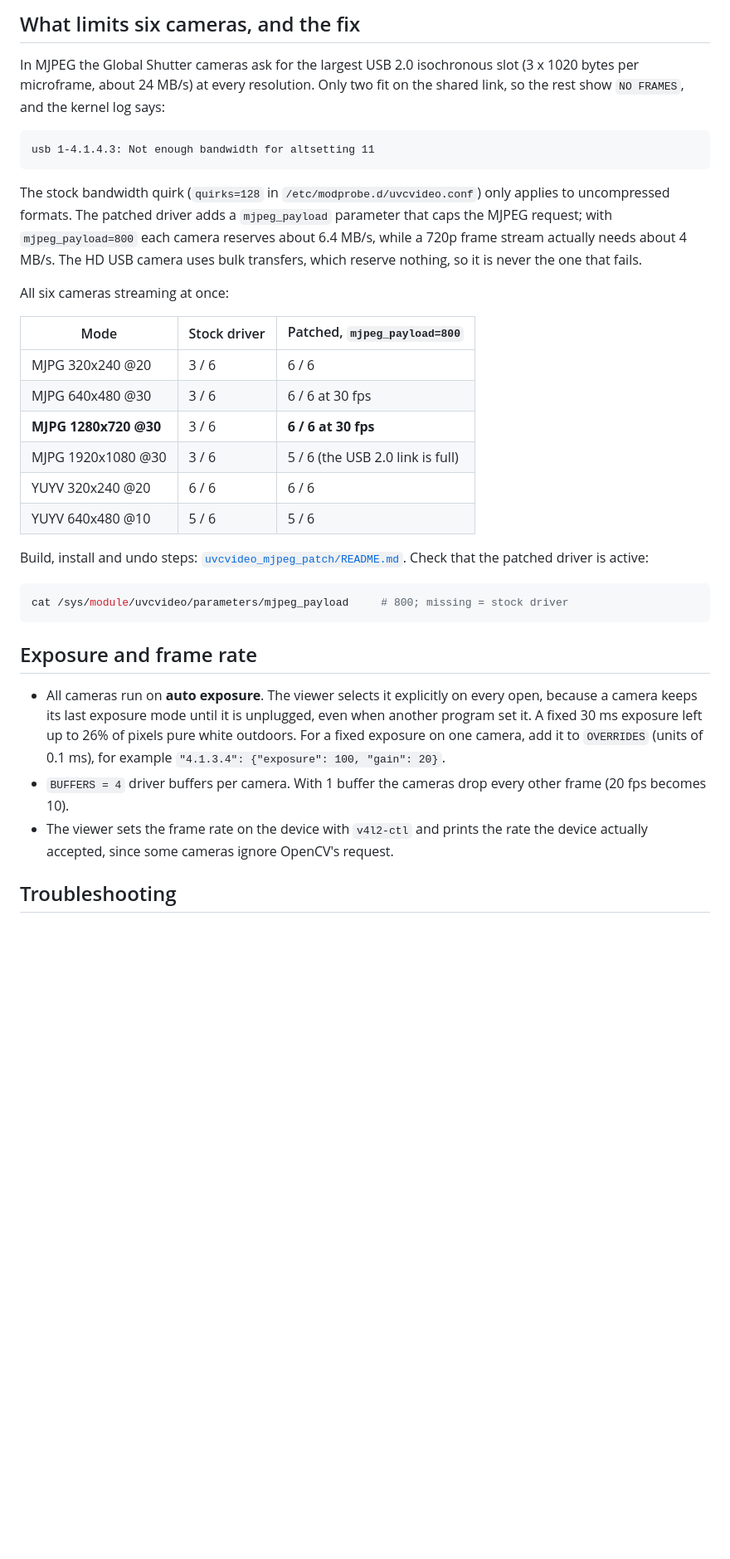
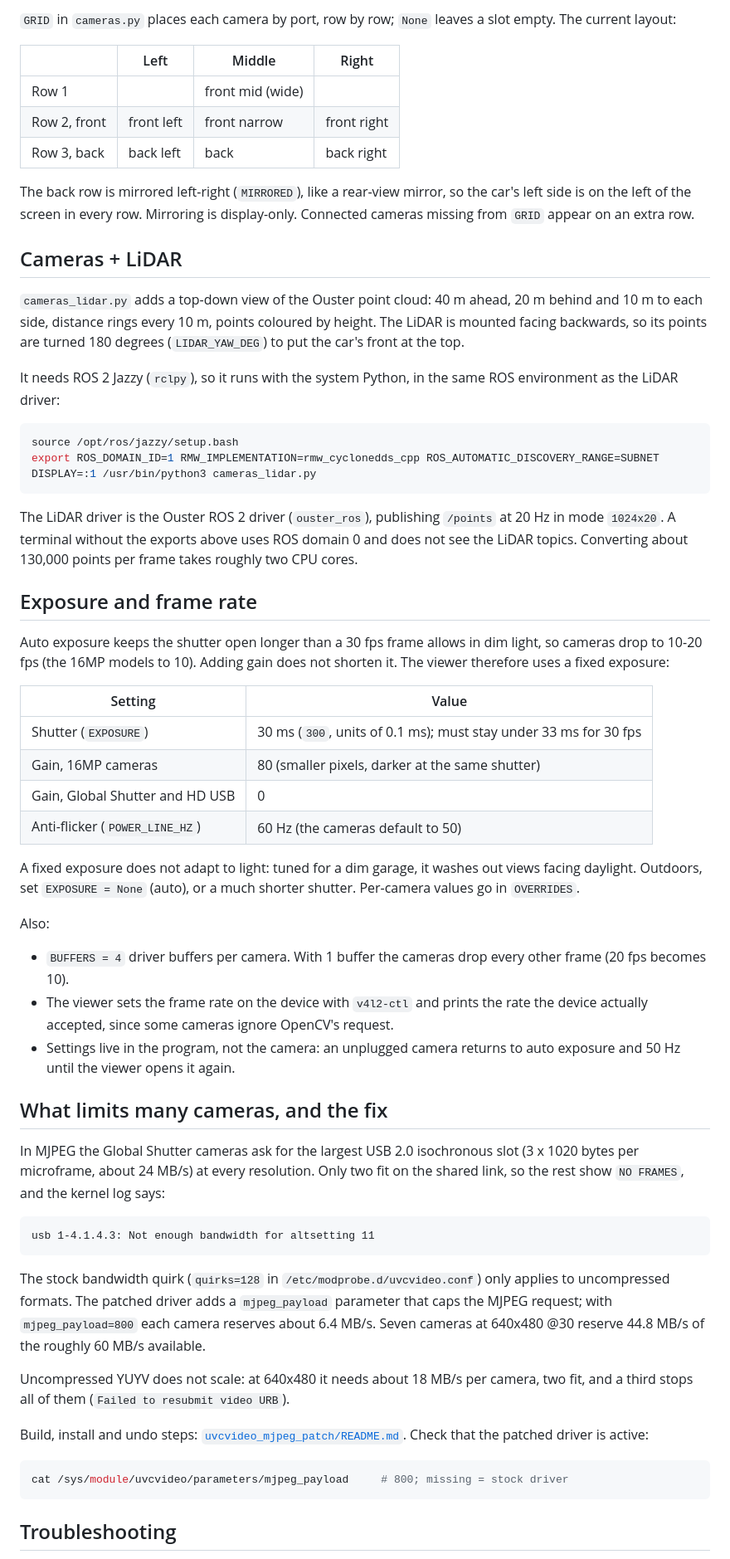
Before and after one commit to LittleWebCat/nvidia-thor-7-camera-lidar-Live, a Markdown page: README.md, the part around one of its changes. Shown at 83% size. GitHub-like rendering; blank space fills up the shorter version.

````diff
--- a/README.md
+++ b/README.md
@@ -58,5 +61,66 @@ back, wide front, right back). Each tile shows its role, port and live fps.
 
-## What limits six cameras, and the fix
+`GRID` in `cameras.py` places each camera by port, row by row; `None` leaves a
+slot empty. The current layout:
+
+| | Left | Middle | Right |
+|---|---|---|---|
+| Row 1 | | front mid (wide) | |
+| Row 2, front | front left | front narrow | front right |
+| Row 3, back | back left | back | back right |
+
+The back row is mirrored left-right (`MIRRORED`), like a rear-view mirror, so
+the car's left side is on the left of the screen in every row. Mirroring is
+display-only. Connected cameras missing from `GRID` appear on an extra row.
+
+## Cameras + LiDAR
+
+`cameras_lidar.py` adds a top-down view of the Ouster point cloud: 40 m ahead,
+20 m behind and 10 m to each side, distance rings every 10 m, points coloured
+by height. The LiDAR is mounted facing backwards, so its points are turned
+180 degrees (`LIDAR_YAW_DEG`) to put the car's front at the top.
+
+It needs ROS 2 Jazzy (`rclpy`), so it runs with the system Python, in the same
+ROS environment as the LiDAR driver:
+
+```bash
+source /opt/ros/jazzy/setup.bash
+export ROS_DOMAIN_ID=1 RMW_IMPLEMENTATION=rmw_cyclonedds_cpp ROS_AUTOMATIC_DISCOVERY_RANGE=SUBNET
+DISPLAY=:1 /usr/bin/python3 cameras_lidar.py
+```
+
+The LiDAR driver is the Ouster ROS 2 driver (`ouster_ros`), publishing
+`/points` at 20 Hz in mode `1024x20`. A terminal without the exports above uses
+ROS domain 0 and does not see the LiDAR topics. Converting about 130,000
+points per frame takes roughly two CPU cores.
+
+## Exposure and frame rate
+
+Auto exposure keeps the shutter open longer than a 30 fps frame allows in dim
+light, so cameras drop to 10-20 fps (the 16MP models to 10). Adding gain does
+not shorten it. The viewer therefore uses a fixed exposure:
+
+| Setting | Value |
+|---|---|
+| Shutter (`EXPOSURE`) | 30 ms (`300`, units of 0.1 ms); must stay under 33 ms for 30 fps |
+| Gain, 16MP cameras | 80 (smaller pixels, darker at the same shutter) |
+| Gain, Global Shutter and HD USB | 0 |
+| Anti-flicker (`POWER_LINE_HZ`) | 60 Hz (the cameras default to 50) |
+
+A fixed exposure does not adapt to light: tuned for a dim garage, it washes
+out views facing daylight. Outdoors, set `EXPOSURE = None` (auto), or a much
+shorter shutter. Per-camera values go in `OVERRIDES`.
+
+Also:
+
+- `BUFFERS = 4` driver buffers per camera. With 1 buffer the cameras drop
+  every other frame (20 fps becomes 10).
+- The viewer sets the frame rate on the device with `v4l2-ctl` and prints the
+  rate the device actually accepted, since some cameras ignore OpenCV's
+  request.
+- Settings live in the program, not the camera: an unplugged camera returns
+  to auto exposure and 50 Hz until the viewer opens it again.
+
+## What limits many cameras, and the fix
 
 In MJPEG the Global Shutter cameras ask for the largest USB 2.0 isochronous
 slot (3 x 1020 bytes per microframe, about 24 MB/s) at every resolution. Only
@@ -70,20 +134,11 @@ usb 1-4.1.4.3: Not enough bandwidth for altsetting 11
 The stock bandwidth quirk (`quirks=128` in `/etc/modprobe.d/uvcvideo.conf`)
 only applies to uncompressed formats. The patched driver adds a
 `mjpeg_payload` parameter that caps the MJPEG request; with
-`mjpeg_payload=800` each camera reserves about 6.4 MB/s, while a 720p frame
-stream actually needs about 4 MB/s. The HD USB camera uses bulk transfers,
-which reserve nothing, so it is never the one that fails.
+`mjpeg_payload=800` each camera reserves about 6.4 MB/s. Seven cameras at
+640x480 @30 reserve 44.8 MB/s of the roughly 60 MB/s available.
 
-All six cameras streaming at once:
-
-| Mode | Stock driver | Patched, `mjpeg_payload=800` |
-|---|---|---|
-| MJPG 320x240 @20 | 3 / 6 | 6 / 6 |
-| MJPG 640x480 @30 | 3 / 6 | 6 / 6 at 30 fps |
-| **MJPG 1280x720 @30** | 3 / 6 | **6 / 6 at 30 fps** |
-| MJPG 1920x1080 @30 | 3 / 6 | 5 / 6 (the USB 2.0 link is full) |
-| YUYV 320x240 @20 | 6 / 6 | 6 / 6 |
-| YUYV 640x480 @10 | 5 / 6 | 5 / 6 |
+Uncompressed YUYV does not scale: at 640x480 it needs about 18 MB/s per
+camera, two fit, and a third stops all of them (`Failed to resubmit video URB`).
 
 Build, install and undo steps: [`uvcvideo_mjpeg_patch/README.md`](uvcvideo_mjpeg_patch/README.md).
 Check that the patched driver is active:
@@ -92,20 +147,6 @@ Check that the patched driver is active:
 cat /sys/module/uvcvideo/parameters/mjpeg_payload     # 800; missing = stock driver
 ```
 
-## Exposure and frame rate
-
-- All cameras run on **auto exposure**. The viewer selects it explicitly on
-  every open, because a camera keeps its last exposure mode until it is
-  unplugged, even when another program set it. A fixed 30 ms exposure left
-  up to 26% of pixels pure white outdoors. For a fixed exposure on one
-  camera, add it to `OVERRIDES` (units of 0.1 ms), for example
-  `"4.1.3.4": {"exposure": 100, "gain": 20}`.
-- `BUFFERS = 4` driver buffers per camera. With 1 buffer the cameras drop
-  every other frame (20 fps becomes 10).
-- The viewer sets the frame rate on the device with `v4l2-ctl` and prints the
-  rate the device actually accepted, since some cameras ignore OpenCV's
-  request.
-
 ## Troubleshooting
 
 - **A tile says `NO FRAMES`:** run
````
Also changed, not shown: other parts of README.md (+42 -34 lines), media/preview.jpg, 2 other files.
